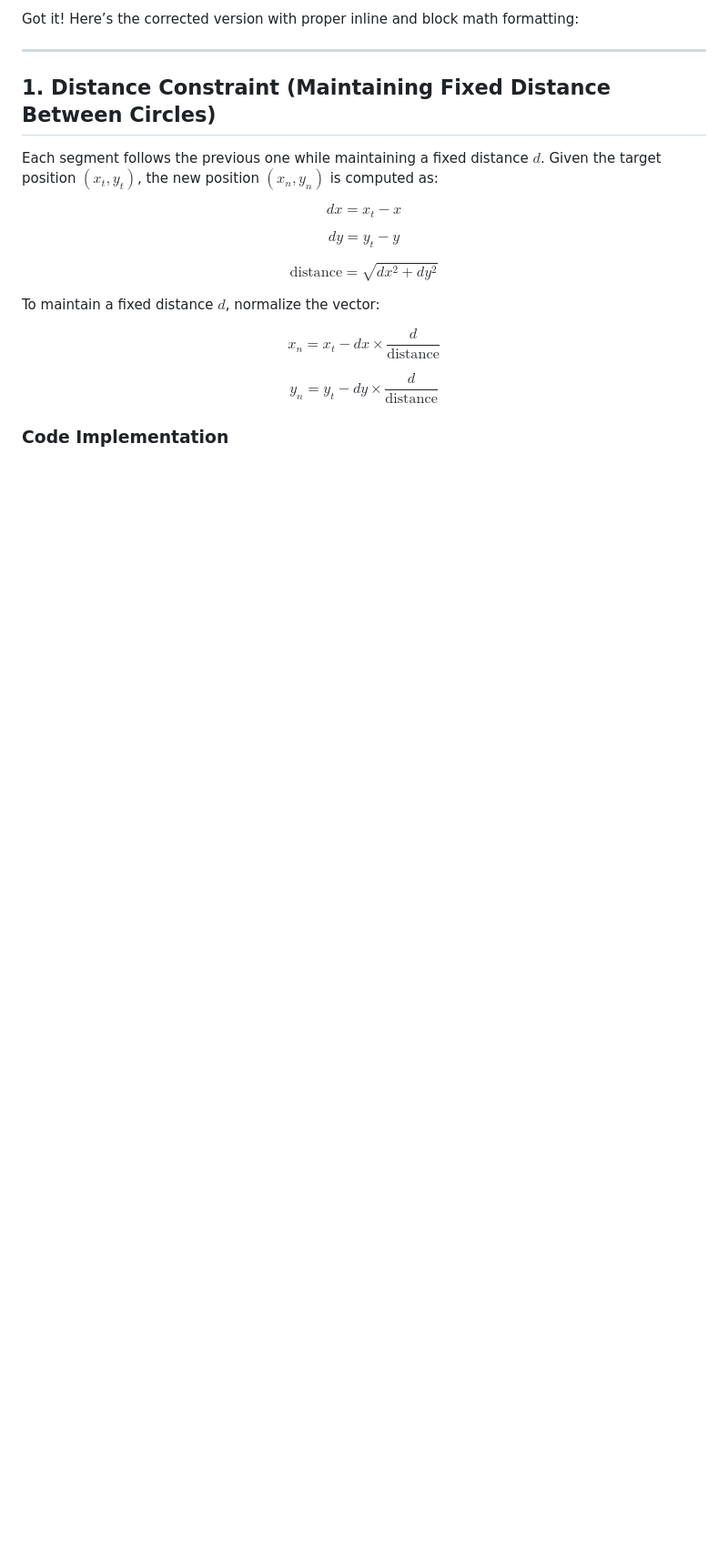
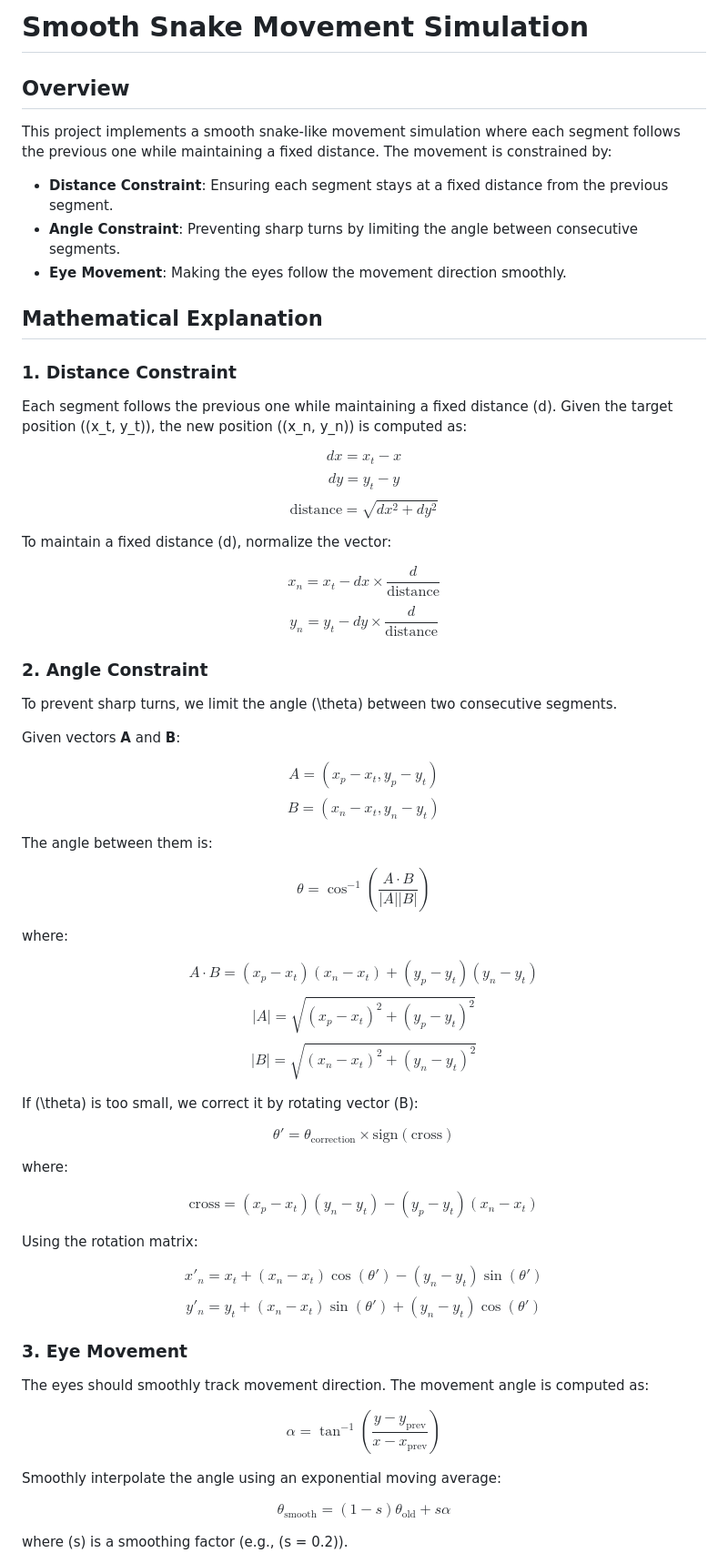
Before and after one commit to sudarshanmg/procedural, a Markdown page: README.md, the part around the change printed below. Shown: that part at 91% size. Drawn GitHub-style; blank space fills up the shorter version.

```diff
--- a/README.md
+++ b/README.md
@@ -1,31 +1,69 @@
-Got it! Here’s the corrected version with proper inline and block math formatting:
+# Smooth Snake Movement Simulation
 
----
+## Overview
 
-## **1. Distance Constraint (Maintaining Fixed Distance Between Circles)**
+This project implements a smooth snake-like movement simulation where each segment follows the previous one while maintaining a fixed distance. The movement is constrained by:
 
-Each segment follows the previous one while maintaining a fixed distance $d$. Given the target position $(x_t, y_t)$, the new position $(x_n, y_n)$ is computed as:
+- **Distance Constraint**: Ensuring each segment stays at a fixed distance from the previous segment.
+- **Angle Constraint**: Preventing sharp turns by limiting the angle between consecutive segments.
+- **Eye Movement**: Making the eyes follow the movement direction smoothly.
 
-$$
-dx = x_t - x
-$$
+## Mathematical Explanation
 
-$$
-dy = y_t - y
-$$
+### **1. Distance Constraint**
 
-$$
-\text{distance} = \sqrt{dx^2 + dy^2}
-$$
+Each segment follows the previous one while maintaining a fixed distance \(d\). Given the target position \((x_t, y_t)\), the new position \((x_n, y_n)\) is computed as:
 
-To maintain a fixed distance $d$, normalize the vector:
+$$dx = x_t - x$$
+$$dy = y_t - y$$
+$$\text{distance} = \sqrt{dx^2 + dy^2}$$
 
-$$
-x_n = x_t - dx \times \frac{d}{\text{distance}}
-$$
+To maintain a fixed distance \(d\), normalize the vector:
 
-$$
-y_n = y_t - dy \times \frac{d}{\text{distance}}
-$$
+$$x_n = x_t - dx \times \frac{d}{\text{distance}}$$
+$$y_n = y_t - dy \times \frac{d}{\text{distance}}$$
 
-### **Code Implementation**
+### **2. Angle Constraint**
+
+To prevent sharp turns, we limit the angle \(\theta\) between two consecutive segments.
+
+Given vectors **A** and **B**:
+
+$$A = (x_p - x_t, y_p - y_t)$$
+$$B = (x_n - x_t, y_n - y_t)$$
+
+The angle between them is:
+
+$$\theta = \cos^{-1} \left( \frac{A \cdot B}{|A| |B|} \right)$$
+
+where:
+
+$$A \cdot B = (x_p - x_t)(x_n - x_t) + (y_p - y_t)(y_n - y_t)$$
+$$|A| = \sqrt{(x_p - x_t)^2 + (y_p - y_t)^2}$$
+$$|B| = \sqrt{(x_n - x_t)^2 + (y_n - y_t)^2}$$
+
+If \(\theta\) is too small, we correct it by rotating vector \(B\):
+
+$$\theta' = \theta_{\text{correction}} \times \text{sign}(\text{cross})$$
+
+where:
+
+$$\text{cross} = (x_p - x_t)(y_n - y_t) - (y_p - y_t)(x_n - x_t)$$
+
+Using the rotation matrix:
+
+$$x'_n = x_t + (x_n - x_t) \cos(\theta') - (y_n - y_t) \sin(\theta')$$
+$$y'_n = y_t + (x_n - x_t) \sin(\theta') + (y_n - y_t) \cos(\theta')$$
+
+### **3. Eye Movement**
+
+The eyes should smoothly track movement direction. The movement angle is computed as:
+
+$$\alpha = \tan^{-1} \left( \frac{y - y_{\text{prev}}}{x - x_{\text{prev}}} \right)$$
+
+Smoothly interpolate the angle using an exponential moving average:
+
+$$\theta_{\text{smooth}} = (1 - s) \theta_{\text{old}} + s \alpha$$
+
+where \(s\) is a smoothing factor (e.g., \(s = 0.2\)).
+
```
Also changed, not shown: other parts of README.md (+15 -109 lines).
